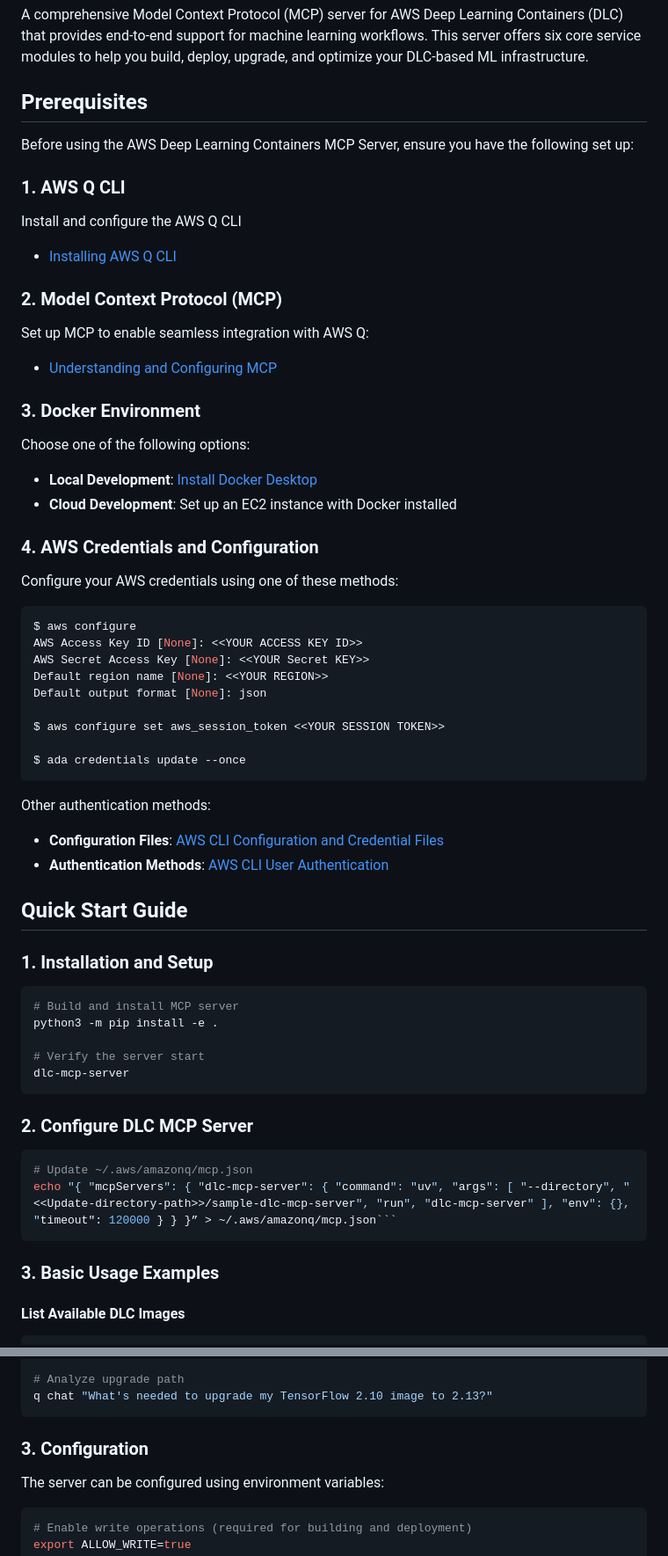
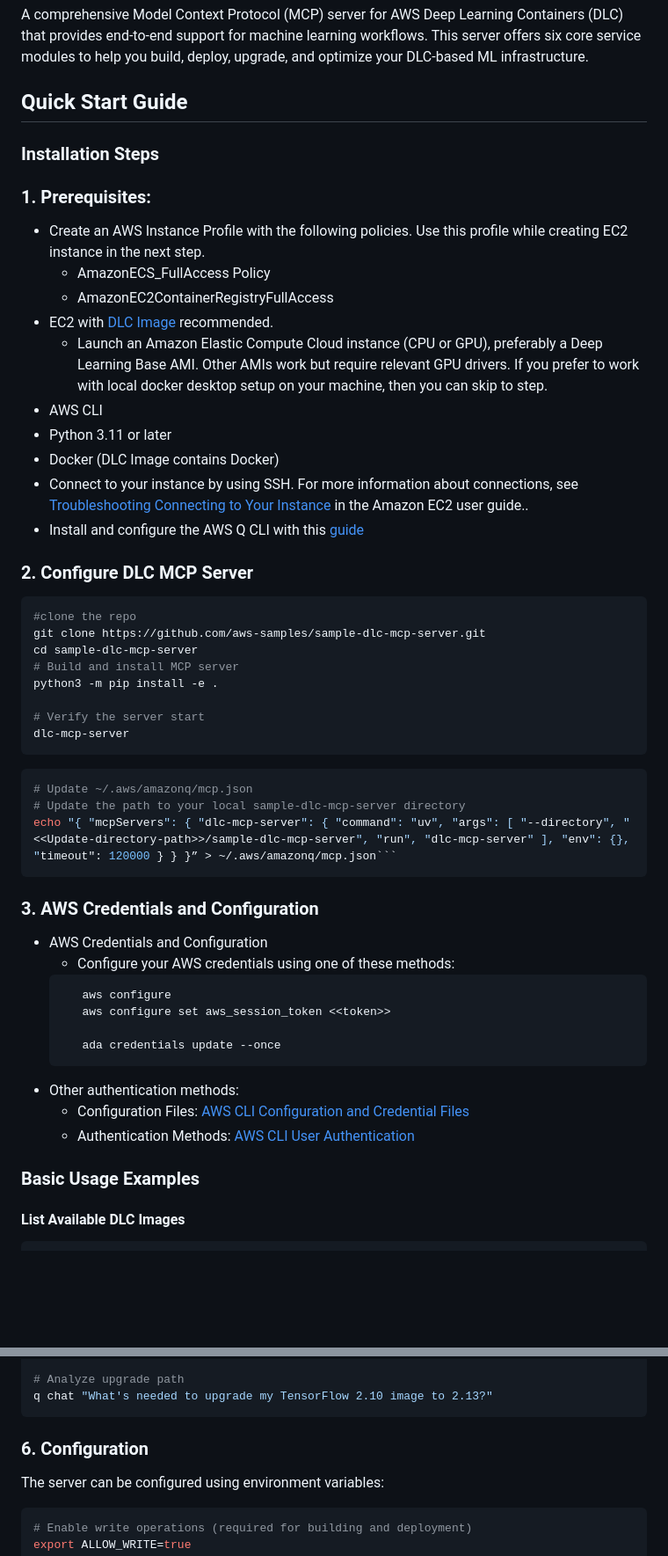
Before and after one commit to aws-samples/sample-dlc-mcp-server, a Markdown page: README.md, 2 parts joined by grey strips. Shown: that part at 88% size. Rendered like a GitHub page; blank space fills up the shorter version.

Commit message:
document updated

````diff
--- a/README.md
+++ b/README.md
@@ -2,48 +2,30 @@
 
 A comprehensive Model Context Protocol (MCP) server for AWS Deep Learning Containers (DLC) that provides end-to-end support for machine learning workflows. This server offers six core service modules to help you build, deploy, upgrade, and optimize your DLC-based ML infrastructure.
 
-## Prerequisites
+## Quick Start Guide
 
-Before using the AWS Deep Learning Containers MCP Server, ensure you have the following set up:
+### Installation Steps
 
-### 1. AWS Q CLI
-Install and configure the AWS Q CLI
-- [Installing AWS Q CLI](https://docs.aws.amazon.com/amazonq/latest/qdeveloper-ug/command-line-installing-ssh-setup-autocomplete.html)
-
-### 2. Model Context Protocol (MCP)
-Set up MCP to enable seamless integration with AWS Q:
-- [Understanding and Configuring MCP](https://docs.aws.amazon.com/amazonq/latest/qdeveloper-ug/command-line-mcp-understanding-config.html)
-
-### 3. Docker Environment
-Choose one of the following options:
-- **Local Development**: [Install Docker Desktop](https://docs.docker.com/get-started/introduction/get-docker-desktop/)
-- **Cloud Development**: Set up an EC2 instance with Docker installed
-
-### 4. AWS Credentials and Configuration
-Configure your AWS credentials using one of these methods:
-```bash
-$ aws configure
-AWS Access Key ID [None]: <<YOUR ACCESS KEY ID>>
-AWS Secret Access Key [None]: <<YOUR Secret KEY>>
-Default region name [None]: <<YOUR REGION>>
-Default output format [None]: json
-
-$ aws configure set aws_session_token <<YOUR SESSION TOKEN>>
-
-$ ada credentials update --once
-```
+### 1. **Prerequisites**:
+   - Create an AWS Instance Profile with the following policies. Use this profile while creating EC2 instance in the next step.
+     - AmazonECS_FullAccess Policy
+     - AmazonEC2ContainerRegistryFullAccess
+   - EC2 with [DLC Image](https://docs.aws.amazon.com/dlami/latest/devguide/overview-base.html) recommended.
+     - Launch an Amazon Elastic Compute Cloud instance (CPU or GPU), preferably a Deep Learning Base AMI. Other AMIs work but require relevant GPU drivers. If you prefer to work with local docker desktop setup on your machine, then you can skip to step.
+   - AWS CLI
+   - Python 3.11 or later
+   - Docker (DLC Image contains Docker)
+   - Connect to your instance by using SSH. For more information about connections, see [Troubleshooting Connecting to Your Instance](https://docs.aws.amazon.com/AWSEC2/latest/UserGuide/TroubleshootingInstancesConnecting.html) in the Amazon EC2 user guide..
+   - Install and configure the AWS Q CLI with this [guide](https://docs.aws.amazon.com/amazonq/latest/qdeveloper-ug/command-line-installing-ssh-setup-autocomplete.html)
 
 
+### 2. Configure DLC MCP Server
 
-Other authentication methods:
-- **Configuration Files**: [AWS CLI Configuration and Credential Files](https://docs.aws.amazon.com/cli/v1/userguide/cli-configure-files.html)
-- **Authentication Methods**: [AWS CLI User Authentication](https://docs.aws.amazon.com/cli/v1/userguide/cli-authentication-user.html)
-
-## Quick Start Guide
-
-### 1. Installation and Setup
 
 ```bash
+#clone the repo
+git clone https://github.com/aws-samples/sample-dlc-mcp-server.git
+cd sample-dlc-mcp-server
 # Build and install MCP server
 python3 -m pip install -e .
 
@@ -51,14 +33,26 @@ python3 -m pip install -e .
 dlc-mcp-server
 ```
 
-### 2. Configure DLC MCP Server
-
 ```bash
 # Update ~/.aws/amazonq/mcp.json
+# Update the path to your local sample-dlc-mcp-server directory
 echo "{ "mcpServers": { "dlc-mcp-server": { "command": "uv", "args": [ "--directory", "<<Update-directory-path>>/sample-dlc-mcp-server", "run", "dlc-mcp-server" ], "env": {}, "timeout": 120000 } } }” > ~/.aws/amazonq/mcp.json```
 ```
+### 3. AWS Credentials and Configuration
+   - AWS Credentials and Configuration
+     - Configure your AWS credentials using one of these methods:
+      ```bash
+         aws configure
+         aws configure set aws_session_token <<token>>
 
-### 3. Basic Usage Examples
+         ada credentials update --once
+      ```
+   - Other authentication methods:
+     - Configuration Files: [AWS CLI Configuration and Credential Files](https://docs.aws.amazon.com/cli/v1/userguide/cli-configure-files.html)
+     - Authentication Methods: [AWS CLI User Authentication](https://docs.aws.amazon.com/cli/v1/userguide/cli-authentication-user.html)
+
+
+### Basic Usage Examples
 
 #### List Available DLC Images
 ```bash
@@ -99,7 +93,7 @@ q chat "Upgrade my PyTorch image from 1.13 to 2.0"
 q chat "What's needed to upgrade my TensorFlow 2.10 image to 2.13?"
 ```
 
-### 3. Configuration
+### 6. Configuration
 
 The server can be configured using environment variables:
 
````
